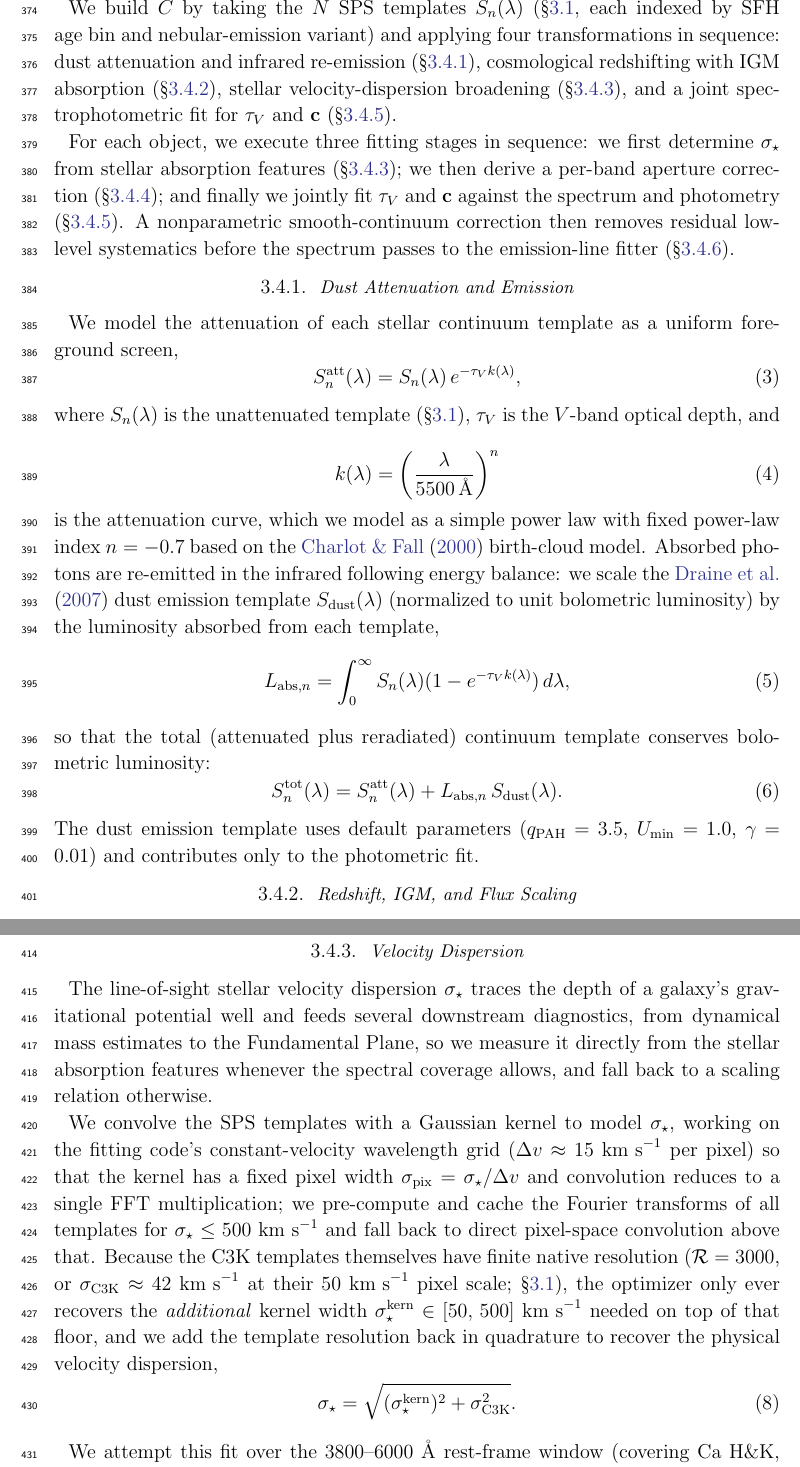
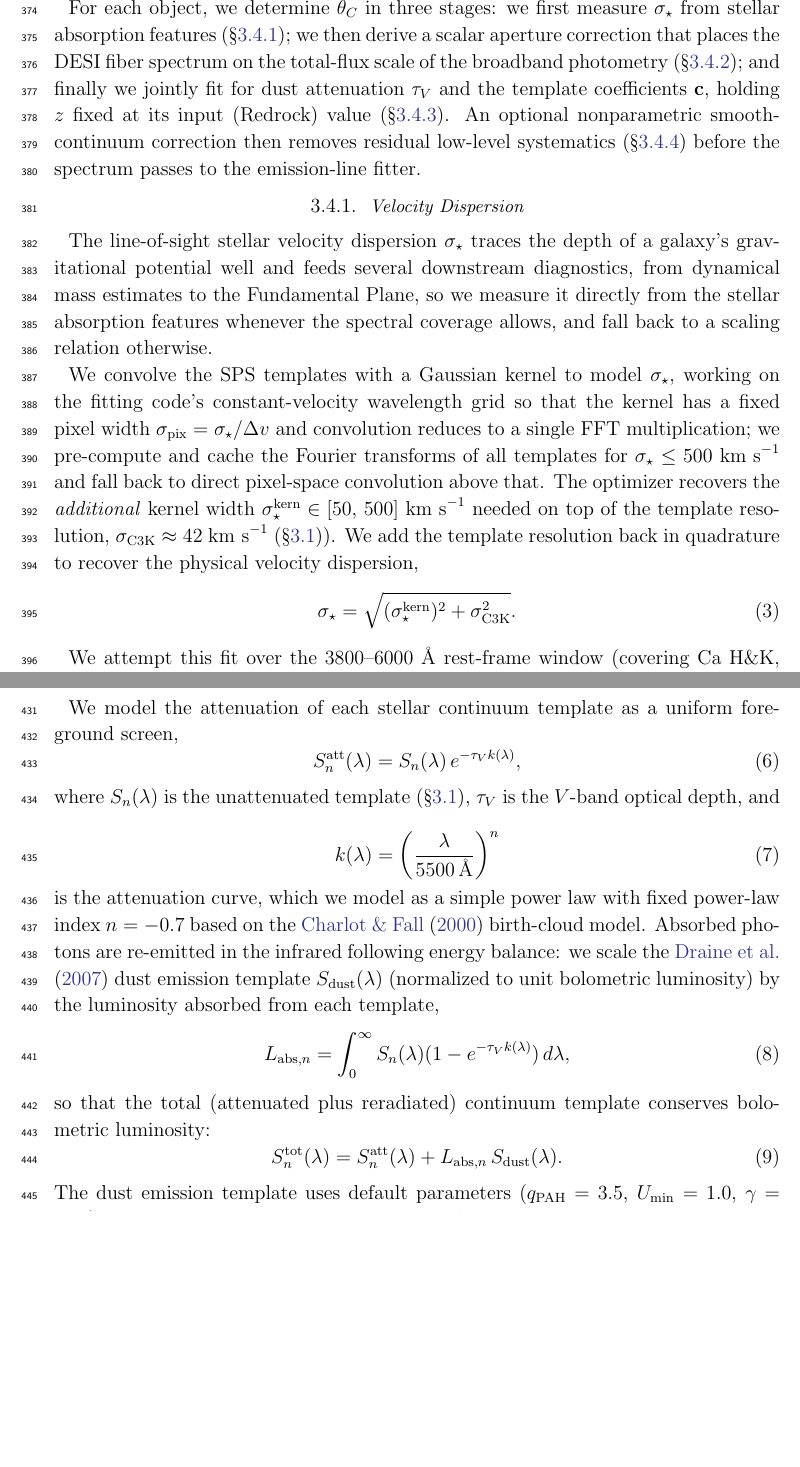
Before and after one commit to moustakas/fastpaper1, a LaTeX paper (tex/ms.tex): two parts of pages 14 and 15 of 49 before the commit and two parts of pages 14 and 15 of 48 after it, joined at a grey line, cut at the place of the change, the shorter picture padded with empty space. Compiled offline with pdfLaTeX.

Commit message:
big reorg of section 3.4; much clearer now

```diff
--- a/tex/ms.tex
+++ b/tex/ms.tex
@@ -725,64 +725,14 @@ parameters (e.g., a two-component dust model or QSO model spectra),
 which we discuss, in part, in \S\S \ref{sec:modes} and
 \ref{sec:summary}.
 
-We build $C$ by taking the $N$ SPS templates $S_n(\lambda)$
-(\S\ref{ssec:templates}, each indexed by SFH age bin and
-nebular-emission variant) and applying four transformations in
-sequence: dust attenuation and infrared re-emission
-(\S\ref{sssec:dust}), cosmological redshifting with IGM absorption
-(\S\ref{sssec:zfactors}), stellar velocity-dispersion broadening
-(\S\ref{sssec:vdisp}), and a joint spectrophotometric fit for $\tauv$
-and $\mathbf{c}$ (\S\ref{sssec:fitting}).
-
-For each object, we execute three fitting stages in sequence: we first
-determine $\vdisp$ from stellar absorption features
-(\S\ref{sssec:vdisp}); we then derive a per-band aperture correction
-(\S\ref{sssec:apercorr}); and finally we jointly fit $\tauv$ and
-$\mathbf{c}$ against the spectrum and photometry
-(\S\ref{sssec:fitting}). A nonparametric smooth-continuum correction
-then removes residual low-level systematics before the spectrum passes
-to the emission-line fitter (\S\ref{sssec:smooth}).
-
-\subsubsection{Dust Attenuation and Emission}
-\label{sssec:dust}
-
-We model the attenuation of each stellar continuum template as a
-uniform foreground screen,
-\begin{equation}
-  S_n^\mathrm{att}(\lambda) = S_n(\lambda)\,e^{-\tauv k(\lambda)},
-  \label{eq:atten}
-\end{equation}
-
-\noindent where $S_n(\lambda)$ is the unattenuated template
-(\S\ref{ssec:templates}), $\tauv$ is the $V$-band optical depth, and
-
-\begin{equation}
-  k(\lambda) =
-  \left(\frac{\lambda}{5500\,\text{\AA}}\right)^{n}
-  \label{eq:kl}
-\end{equation}
-
-\noindent is the attenuation curve, which we model as a simple power
-law with fixed power-law index $n=-0.7$ based on the
-\citet{charlot00a} birth-cloud model.
-%, consistent with the \citet{calzetti00a} attenuation law shortward of $\sim$6000~\AA.
-Absorbed photons are re-emitted in the infrared following energy
-balance: we scale the \citet{draine07a} dust emission template
-$S_\mathrm{dust}(\lambda)$ (normalized to unit bolometric luminosity)
-by the luminosity absorbed from each template,
-\begin{equation}
-  L_{\mathrm{abs},n} = \int_0^\infty S_n(\lambda) (1 - e^{-\tauv
-    k(\lambda)})\,d\lambda,
-\end{equation}
-so that the total (attenuated plus reradiated) continuum template
-conserves bolometric luminosity:
-\begin{equation}
-  S_n^\mathrm{tot}(\lambda) = S_n^\mathrm{att}(\lambda) +
-  L_{\mathrm{abs},n}\,S_\mathrm{dust}(\lambda).
-  \label{eq:ftot}
-\end{equation}
-The dust emission template uses default parameters ($q_\mathrm{PAH}=3.5$,
-$U_\mathrm{min}=1.0$, $\gamma=0.01$) and contributes only to the
-photometric fit.
-
-\subsubsection{Redshift, IGM, and Flux Scaling}
+For each object, we determine $\theta_C$ in three stages: we first
+measure $\vdisp$ from stellar absorption features
+(\S\ref{sssec:vdisp}); we then derive a scalar aperture correction
+that places the DESI fiber spectrum on the total-flux scale of the
+broadband photometry (\S\ref{sssec:apercorr}); and finally we jointly
+fit for dust attenuation $\tauv$ and the template coefficients
+$\mathbf{c}$, holding $z$ fixed at its input (Redrock) value
+(\S\ref{sssec:fitting}). An optional nonparametric smooth-continuum
+correction then removes residual low-level systematics
+(\S\ref{sssec:smooth}) before the spectrum passes to the emission-line
+fitter.
@@ -825,18 +749,16 @@ back to a scaling relation otherwise.
 
 We convolve the SPS templates with a Gaussian kernel to model
 $\vdisp$, working on the fitting code's constant-velocity wavelength
-grid ($\Delta v \approx 15$~\kms\ per pixel) so that the kernel has a
-fixed pixel width $\sigma_\mathrm{pix} = \vdisp/\Delta v$ and
-convolution reduces to a single FFT multiplication; we pre-compute and
-cache the Fourier transforms of all templates for $\vdisp \leq
-500$~\kms\ and fall back to direct pixel-space convolution above that.
-Because the C3K templates themselves have finite native resolution
-($\mathcal{R} = 3000$, or $\sigma_\mathrm{C3K} \approx 42$~\kms\ at
-their 50~\kms\ pixel scale; \S\ref{ssec:templates}), the optimizer
-only ever recovers the \emph{additional} kernel width
-$\vdisp^\mathrm{kern} \in [50,\,500]$~\kms\ needed on top of that
-floor, and we add the template resolution back in quadrature to
-recover the physical velocity dispersion,
+grid so that the kernel has a fixed pixel width $\sigma_\mathrm{pix} =
+\vdisp/\Delta v$ and convolution reduces to a single FFT
+multiplication; we pre-compute and cache the Fourier transforms of all
+templates for $\vdisp \leq 500$~\kms\ and fall back to direct
+pixel-space convolution above that. The optimizer recovers the
+\emph{additional} kernel width $\vdisp^\mathrm{kern} \in
+     [50,\,500]$~\kms{} needed on top of the template resolution,
+     $\sigma_\mathrm{C3K} \approx 42~\kms$
+     (\S\ref{ssec:templates})). We add the template resolution back in
+     quadrature to recover the physical velocity dispersion,
 \begin{equation}
   \vdisp = \sqrt{(\vdisp^\mathrm{kern})^2 + \sigma_\mathrm{C3K}^2}.
   \label{eq:vdisptot}
@@ -902,3 +824,42 @@ strong color gradients within the fiber aperture.
 \subsubsection{Fitting Algorithm}
 \label{sssec:fitting}
 
+We model the attenuation of each stellar continuum template as a
+uniform foreground screen,
+\begin{equation}
+  S_n^\mathrm{att}(\lambda) = S_n(\lambda)\,e^{-\tauv k(\lambda)},
+  \label{eq:atten}
+\end{equation}
+
+\noindent where $S_n(\lambda)$ is the unattenuated template
+(\S\ref{ssec:templates}), $\tauv$ is the $V$-band optical depth, and
+
+\begin{equation}
+  k(\lambda) =
+  \left(\frac{\lambda}{5500\,\text{\AA}}\right)^{n}
+  \label{eq:kl}
+\end{equation}
+
+\noindent is the attenuation curve, which we model as a simple power
+law with fixed power-law index $n=-0.7$ based on the
+\citet{charlot00a} birth-cloud model.
+%, consistent with the \citet{calzetti00a} attenuation law shortward of $\sim$6000~\AA.
+Absorbed photons are re-emitted in the infrared following energy
+balance: we scale the \citet{draine07a} dust emission template
+$S_\mathrm{dust}(\lambda)$ (normalized to unit bolometric luminosity)
+by the luminosity absorbed from each template,
+\begin{equation}
+  L_{\mathrm{abs},n} = \int_0^\infty S_n(\lambda) (1 - e^{-\tauv
+    k(\lambda)})\,d\lambda,
+  \label{eq:labs}
+\end{equation}
+so that the total (attenuated plus reradiated) continuum template
+conserves bolometric luminosity:
+\begin{equation}
+  S_n^\mathrm{tot}(\lambda) = S_n^\mathrm{att}(\lambda) +
+  L_{\mathrm{abs},n}\,S_\mathrm{dust}(\lambda).
+  \label{eq:ftot}
+\end{equation}
+The dust emission template uses default parameters ($q_\mathrm{PAH}=3.5$,
+$U_\mathrm{min}=1.0$, $\gamma=0.01$) and contributes only to the
+photometric fit.
```
Also changed, not shown: tex/ms.tex (73 more changed lines).
